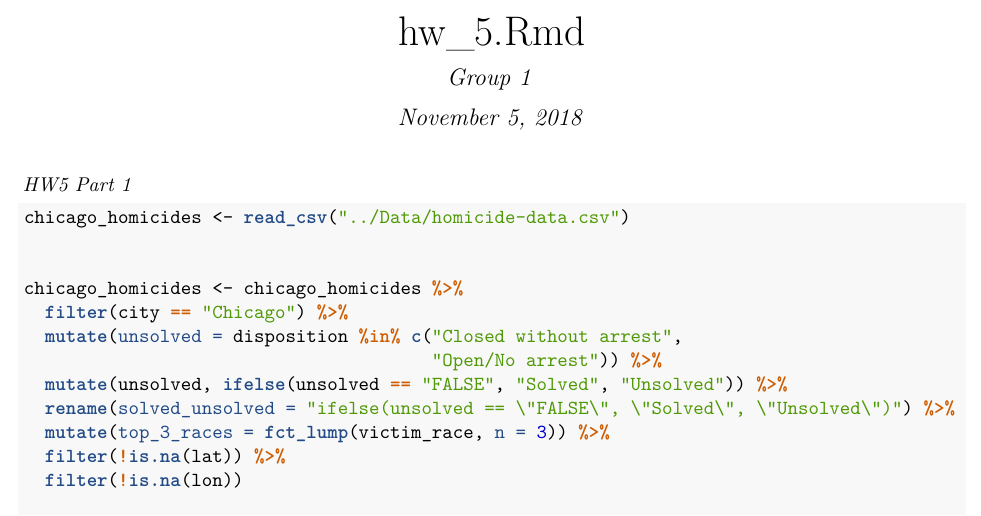
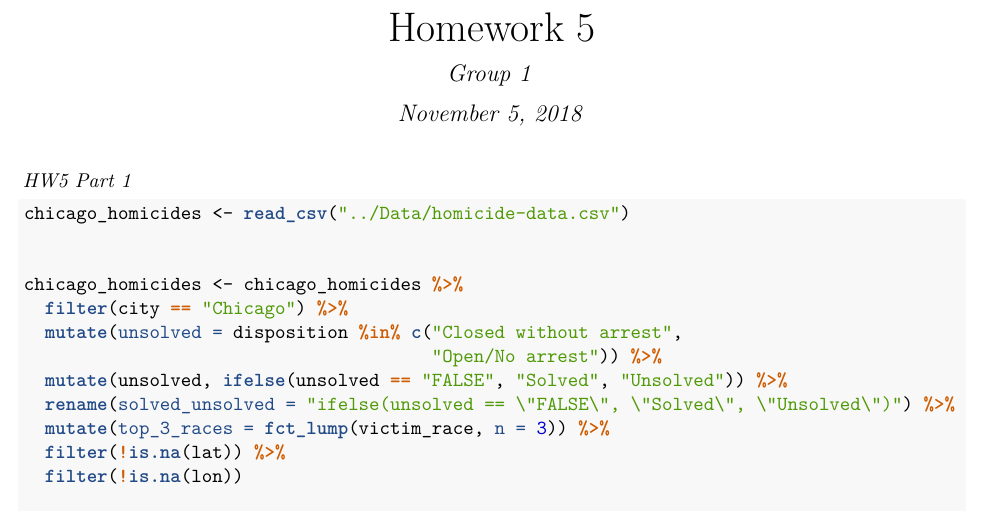
Before and after one commit to devsnels/Homework5, an R Markdown document (Writing/hw_5.Rmd): part of page 1 of 4, cut at the place of the change. The pictures show the output file Writing/hw_5.pdf that the author committed with the source.

Commit message:
Change title

```diff
--- a/Writing/hw_5.Rmd
+++ b/Writing/hw_5.Rmd
@@ -1,5 +1,5 @@
 ---
-title: "hw_5.Rmd"
+title: "Homework 5"
 author: "Group 1"
 date: "November 5, 2018"
 output: pdf_document
```
Also changed, not shown: Writing/hw_5.pdf.
